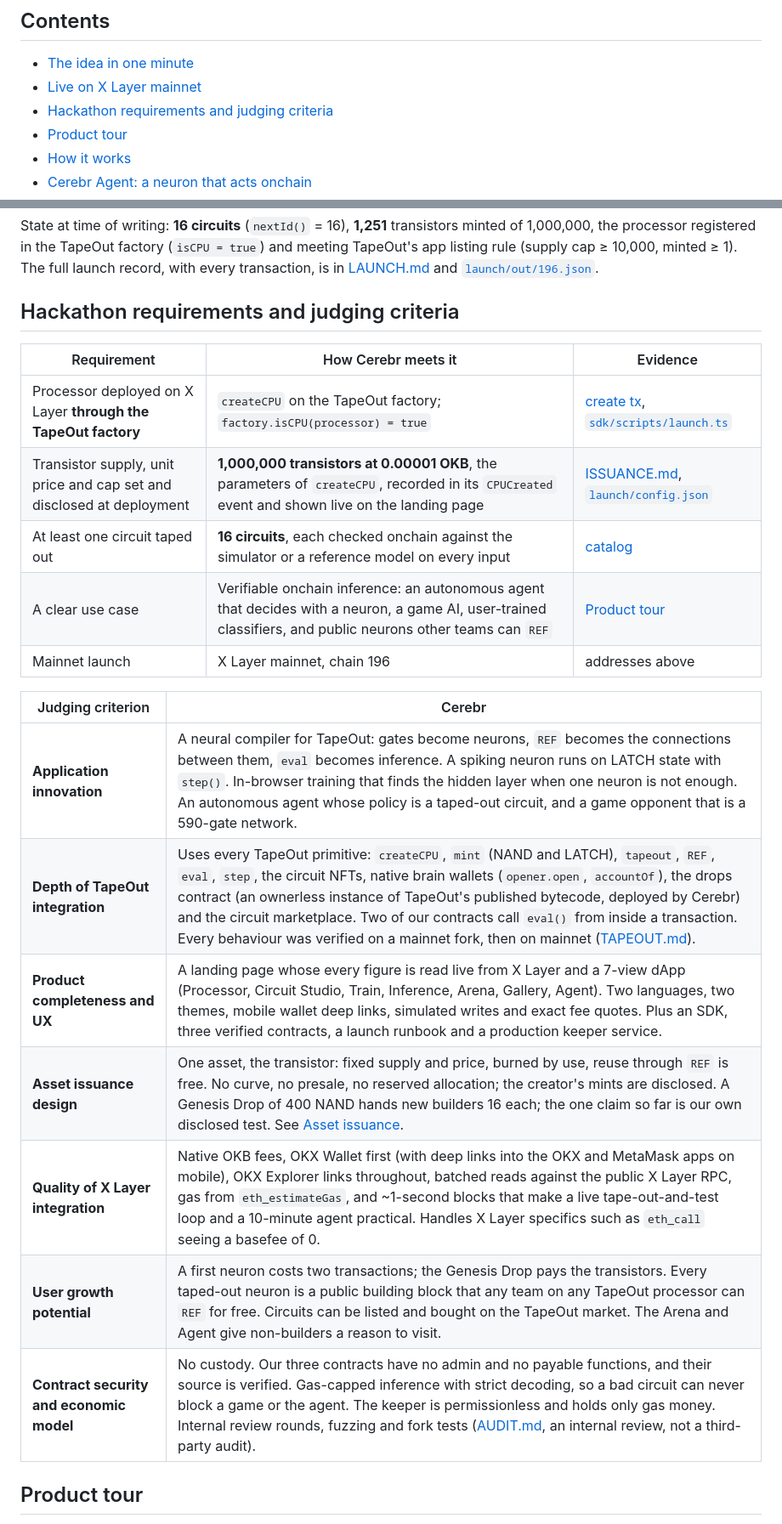
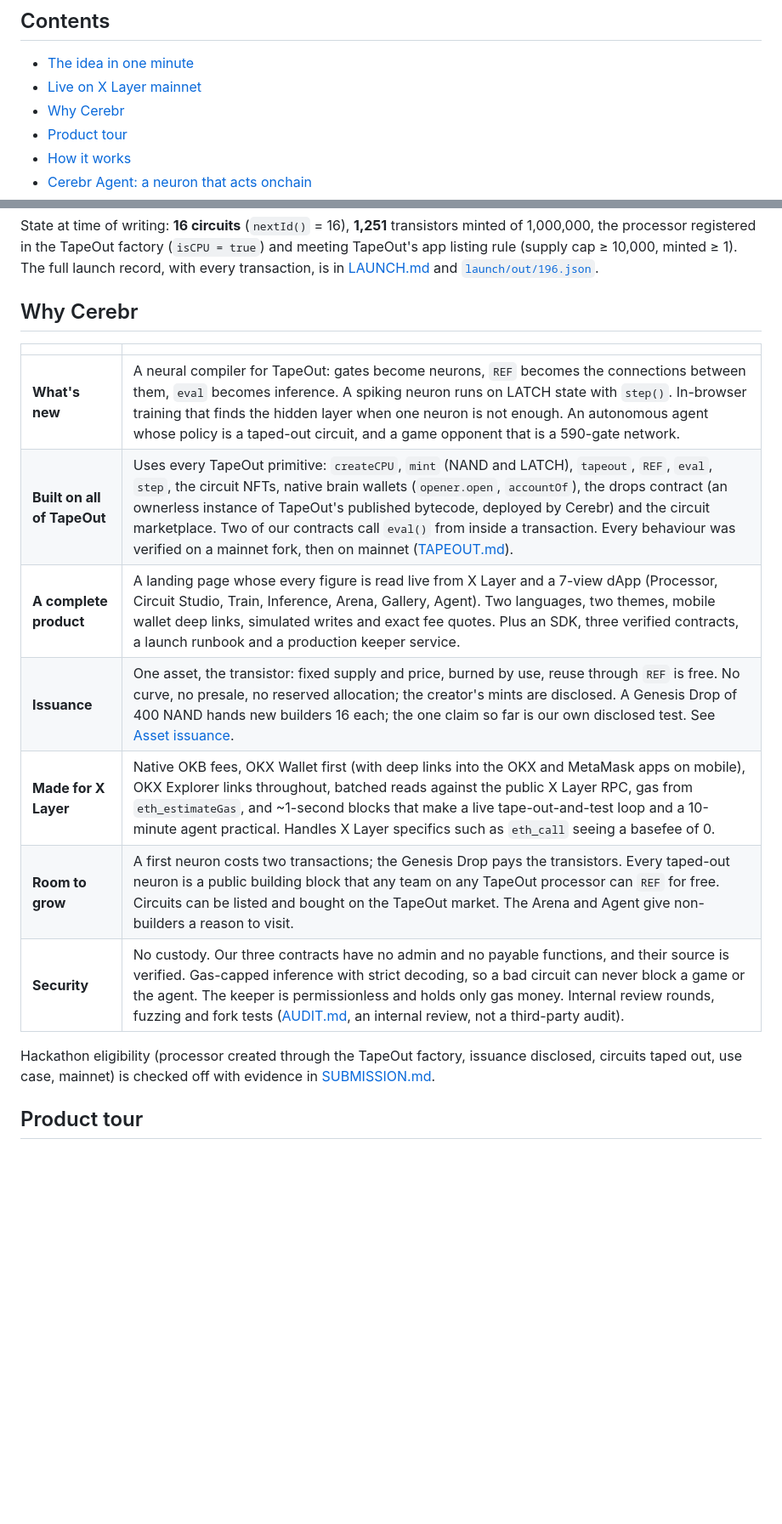
Before and after one commit to NetLayerLabs/Cerebr, a Markdown page: README.md, 2 parts joined by grey strips. Shown at 85% size. Rendered like a GitHub page; blank space fills up the shorter version.

```diff
--- a/README.md
+++ b/README.md
@@ -27,7 +27,7 @@ Built by NetLayer Labs for the IGNIX X Layer **TapeOut Genesis Transistor** hack
 
 - [The idea in one minute](#the-idea-in-one-minute)
 - [Live on X Layer mainnet](#live-on-x-layer-mainnet)
-- [Hackathon requirements and judging criteria](#hackathon-requirements-and-judging-criteria)
+- [Why Cerebr](#why-cerebr)
 - [Product tour](#product-tour)
 - [How it works](#how-it-works)
 - [Cerebr Agent: a neuron that acts onchain](#cerebr-agent-a-neuron-that-acts-onchain)
@@ -106,25 +106,19 @@ Everything below is live on X Layer mainnet (chain 196) and was checked by direc
 
 State at time of writing: **16 circuits** (`nextId()` = 16), **1,251** transistors minted of 1,000,000, the processor registered in the TapeOut factory (`isCPU = true`) and meeting TapeOut's app listing rule (supply cap ≥ 10,000, minted ≥ 1). The full launch record, with every transaction, is in [LAUNCH.md](LAUNCH.md#mainnet-launch-record-2026-10-05) and [`launch/out/196.json`](launch/out/196.json).
 
-## Hackathon requirements and judging criteria
+## Why Cerebr
 
-| Requirement | How Cerebr meets it | Evidence |
-|---|---|---|
-| Processor deployed on X Layer **through the TapeOut factory** | `createCPU` on the TapeOut factory; `factory.isCPU(processor) = true` | [create tx](https://www.okx.com/web3/explorer/xlayer/tx/0x3295efc1ceec4aba0f918f89e5316fd62f1f705abdc52d483715e4fcada86815), [`sdk/scripts/launch.ts`](sdk/scripts/launch.ts) |
-| Transistor supply, unit price and cap set and disclosed at deployment | **1,000,000 transistors at 0.00001 OKB**, the parameters of `createCPU`, recorded in its `CPUCreated` event and shown live on the landing page | [ISSUANCE.md](ISSUANCE.md), [`launch/config.json`](launch/config.json) |
-| At least one circuit taped out | **16 circuits**, each checked onchain against the simulator or a reference model on every input | [catalog](#the-circuit-catalog) |
-| A clear use case | Verifiable onchain inference: an autonomous agent that decides with a neuron, a game AI, user-trained classifiers, and public neurons other teams can `REF` | [Product tour](#product-tour) |
-| Mainnet launch | X Layer mainnet, chain 196 | addresses above |
+| | |
+|---|---|
+| **What's new** | A neural compiler for TapeOut: gates become neurons, `REF` becomes the connections between them, `eval` becomes inference. A spiking neuron runs on LATCH state with `step()`. In-browser training that finds the hidden layer when one neuron is not enough. An autonomous agent whose policy is a taped-out circuit, and a game opponent that is a 590-gate network. |
+| **Built on all of TapeOut** | Uses every TapeOut primitive: `createCPU`, `mint` (NAND and LATCH), `tapeout`, `REF`, `eval`, `step`, the circuit NFTs, native brain wallets (`opener.open`, `accountOf`), the drops contract (an ownerless instance of TapeOut's published bytecode, deployed by Cerebr) and the circuit marketplace. Two of our contracts call `eval()` from inside a transaction. Every behaviour was verified on a mainnet fork, then on mainnet ([TAPEOUT.md](TAPEOUT.md)). |
+| **A complete product** | A landing page whose every figure is read live from X Layer and a 7-view dApp (Processor, Circuit Studio, Train, Inference, Arena, Gallery, Agent). Two languages, two themes, mobile wallet deep links, simulated writes and exact fee quotes. Plus an SDK, three verified contracts, a launch runbook and a production keeper service. |
+| **Issuance** | One asset, the transistor: fixed supply and price, burned by use, reuse through `REF` is free. No curve, no presale, no reserved allocation; the creator's mints are disclosed. A Genesis Drop of 400 NAND hands new builders 16 each; the one claim so far is our own disclosed test. See [Asset issuance](#asset-issuance). |
+| **Made for X Layer** | Native OKB fees, OKX Wallet first (with deep links into the OKX and MetaMask apps on mobile), OKX Explorer links throughout, batched reads against the public X Layer RPC, gas from `eth_estimateGas`, and ~1-second blocks that make a live tape-out-and-test loop and a 10-minute agent practical. Handles X Layer specifics such as `eth_call` seeing a basefee of 0. |
+| **Room to grow** | A first neuron costs two transactions; the Genesis Drop pays the transistors. Every taped-out neuron is a public building block that any team on any TapeOut processor can `REF` for free. Circuits can be listed and bought on the TapeOut market. The Arena and Agent give non-builders a reason to visit. |
+| **Security** | No custody. Our three contracts have no admin and no payable functions, and their source is verified. Gas-capped inference with strict decoding, so a bad circuit can never block a game or the agent. The keeper is permissionless and holds only gas money. Internal review rounds, fuzzing and fork tests ([AUDIT.md](AUDIT.md), an internal review, not a third-party audit). |
 
-| Judging criterion | Cerebr |
-|---|---|
-| **Application innovation** | A neural compiler for TapeOut: gates become neurons, `REF` becomes the connections between them, `eval` becomes inference. A spiking neuron runs on LATCH state with `step()`. In-browser training that finds the hidden layer when one neuron is not enough. An autonomous agent whose policy is a taped-out circuit, and a game opponent that is a 590-gate network. |
-| **Depth of TapeOut integration** | Uses every TapeOut primitive: `createCPU`, `mint` (NAND and LATCH), `tapeout`, `REF`, `eval`, `step`, the circuit NFTs, native brain wallets (`opener.open`, `accountOf`), the drops contract (an ownerless instance of TapeOut's published bytecode, deployed by Cerebr) and the circuit marketplace. Two of our contracts call `eval()` from inside a transaction. Every behaviour was verified on a mainnet fork, then on mainnet ([TAPEOUT.md](TAPEOUT.md)). |
-| **Product completeness and UX** | A landing page whose every figure is read live from X Layer and a 7-view dApp (Processor, Circuit Studio, Train, Inference, Arena, Gallery, Agent). Two languages, two themes, mobile wallet deep links, simulated writes and exact fee quotes. Plus an SDK, three verified contracts, a launch runbook and a production keeper service. |
-| **Asset issuance design** | One asset, the transistor: fixed supply and price, burned by use, reuse through `REF` is free. No curve, no presale, no reserved allocation; the creator's mints are disclosed. A Genesis Drop of 400 NAND hands new builders 16 each; the one claim so far is our own disclosed test. See [Asset issuance](#asset-issuance). |
-| **Quality of X Layer integration** | Native OKB fees, OKX Wallet first (with deep links into the OKX and MetaMask apps on mobile), OKX Explorer links throughout, batched reads against the public X Layer RPC, gas from `eth_estimateGas`, and ~1-second blocks that make a live tape-out-and-test loop and a 10-minute agent practical. Handles X Layer specifics such as `eth_call` seeing a basefee of 0. |
-| **User growth potential** | A first neuron costs two transactions; the Genesis Drop pays the transistors. Every taped-out neuron is a public building block that any team on any TapeOut processor can `REF` for free. Circuits can be listed and bought on the TapeOut market. The Arena and Agent give non-builders a reason to visit. |
-| **Contract security and economic model** | No custody. Our three contracts have no admin and no payable functions, and their source is verified. Gas-capped inference with strict decoding, so a bad circuit can never block a game or the agent. The keeper is permissionless and holds only gas money. Internal review rounds, fuzzing and fork tests ([AUDIT.md](AUDIT.md), an internal review, not a third-party audit). |
+Hackathon eligibility (processor created through the TapeOut factory, issuance disclosed, circuits taped out, use case, mainnet) is checked off with evidence in [SUBMISSION.md](SUBMISSION.md#eligibility).
 
 ## Product tour
 
```
Also changed, not shown: SUBMISSION.md (+17 -7 lines).
